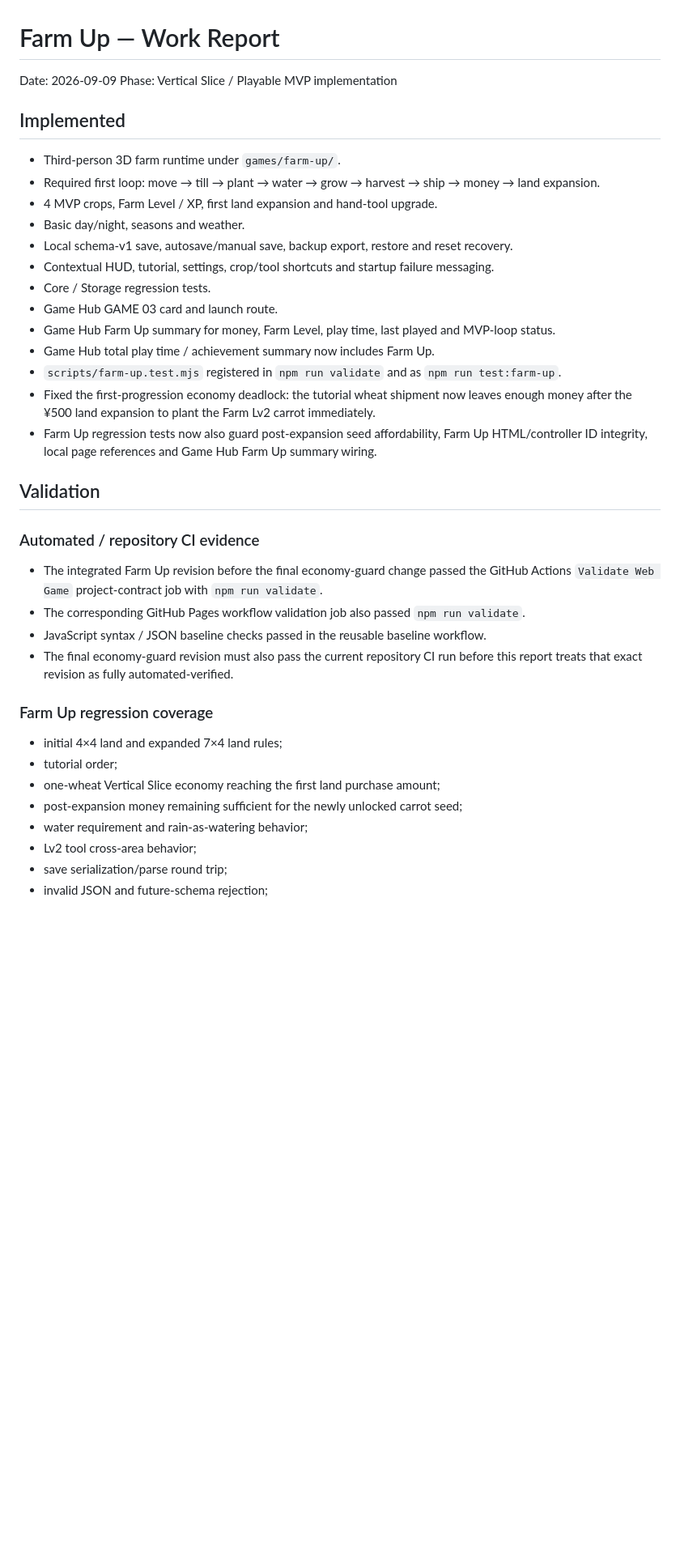
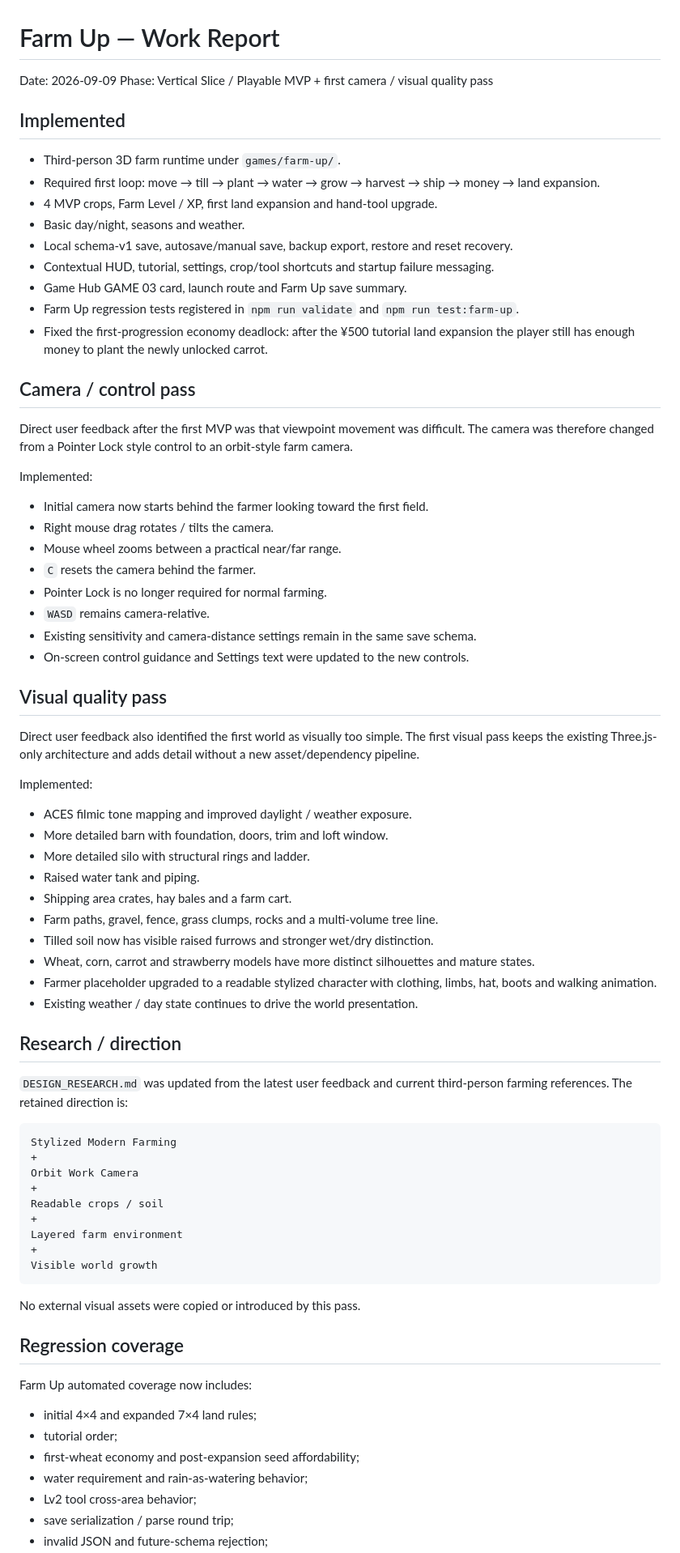
Before and after one commit to EliteMay/game, a Markdown page: games/farm-up/WORK_REPORT.md, the part around one of its changes. Shown at 81% size. Rendered like a GitHub page; blank space fills up the shorter version.

Commit message:
Record Farm Up camera and visual improvement pass

````diff
--- a/games/farm-up/WORK_REPORT.md
+++ b/games/farm-up/WORK_REPORT.md
@@ -1,7 +1,7 @@
 # Farm Up — Work Report
 
 Date: 2026-09-09
-Phase: Vertical Slice / Playable MVP implementation
+Phase: Vertical Slice / Playable MVP + first camera / visual quality pass
 
 ## Implemented
 
@@ -11,30 +11,68 @@ Phase: Vertical Slice / Playable MVP implementation
 - Basic day/night, seasons and weather.
 - Local schema-v1 save, autosave/manual save, backup export, restore and reset recovery.
 - Contextual HUD, tutorial, settings, crop/tool shortcuts and startup failure messaging.
-- Core / Storage regression tests.
-- Game Hub GAME 03 card and launch route.
-- Game Hub Farm Up summary for money, Farm Level, play time, last played and MVP-loop status.
-- Game Hub total play time / achievement summary now includes Farm Up.
-- `scripts/farm-up.test.mjs` registered in `npm run validate` and as `npm run test:farm-up`.
-- Fixed the first-progression economy deadlock: the tutorial wheat shipment now leaves enough money after the ¥500 land expansion to plant the Farm Lv2 carrot immediately.
-- Farm Up regression tests now also guard post-expansion seed affordability, Farm Up HTML/controller ID integrity, local page references and Game Hub Farm Up summary wiring.
+- Game Hub GAME 03 card, launch route and Farm Up save summary.
+- Farm Up regression tests registered in `npm run validate` and `npm run test:farm-up`.
+- Fixed the first-progression economy deadlock: after the ¥500 tutorial land expansion the player still has enough money to plant the newly unlocked carrot.
 
-## Validation
+## Camera / control pass
 
-### Automated / repository CI evidence
+Direct user feedback after the first MVP was that viewpoint movement was difficult. The camera was therefore changed from a Pointer Lock style control to an orbit-style farm camera.
 
-- The integrated Farm Up revision before the final economy-guard change passed the GitHub Actions `Validate Web Game` project-contract job with `npm run validate`.
-- The corresponding GitHub Pages workflow validation job also passed `npm run validate`.
-- JavaScript syntax / JSON baseline checks passed in the reusable baseline workflow.
-- The final economy-guard revision must also pass the current repository CI run before this report treats that exact revision as fully automated-verified.
+Implemented:
 
-### Farm Up regression coverage
+- Initial camera now starts behind the farmer looking toward the first field.
+- Right mouse drag rotates / tilts the camera.
+- Mouse wheel zooms between a practical near/far range.
+- `C` resets the camera behind the farmer.
+- Pointer Lock is no longer required for normal farming.
+- `WASD` remains camera-relative.
+- Existing sensitivity and camera-distance settings remain in the same save schema.
+- On-screen control guidance and Settings text were updated to the new controls.
 
-- initial 4×4 land and expanded 7×4 land rules;
+## Visual quality pass
+
+Direct user feedback also identified the first world as visually too simple. The first visual pass keeps the existing Three.js-only architecture and adds detail without a new asset/dependency pipeline.
+
+Implemented:
+
+- ACES filmic tone mapping and improved daylight / weather exposure.
+- More detailed barn with foundation, doors, trim and loft window.
+- More detailed silo with structural rings and ladder.
+- Raised water tank and piping.
+- Shipping area crates, hay bales and a farm cart.
+- Farm paths, gravel, fence, grass clumps, rocks and a multi-volume tree line.
+- Tilled soil now has visible raised furrows and stronger wet/dry distinction.
+- Wheat, corn, carrot and strawberry models have more distinct silhouettes and mature states.
+- Farmer placeholder upgraded to a readable stylized character with clothing, limbs, hat, boots and walking animation.
+- Existing weather / day state continues to drive the world presentation.
+
+## Research / direction
+
+`DESIGN_RESEARCH.md` was updated from the latest user feedback and current third-person farming references. The retained direction is:
+
+```text
+Stylized Modern Farming
++
+Orbit Work Camera
++
+Readable crops / soil
++
+Layered farm environment
++
+Visible world growth
+```
+
+No external visual assets were copied or introduced by this pass.
+
+## Regression coverage
+
+Farm Up automated coverage now includes:
+
+- initial 4×4 and expanded 7×4 land rules;
 - tutorial order;
-- one-wheat Vertical Slice economy reaching the first land purchase amount;
-- post-expansion money remaining sufficient for the newly unlocked carrot seed;
+- first-wheat economy and post-expansion seed affordability;
 - water requirement and rain-as-watering behavior;
 - Lv2 tool cross-area behavior;
-- save serialization/parse round trip;
+- save serialization / parse round trip;
 - invalid JSON and future-schema rejection;
````
Also changed, not shown: other parts of games/farm-up/WORK_REPORT.md (+23 -18 lines).
